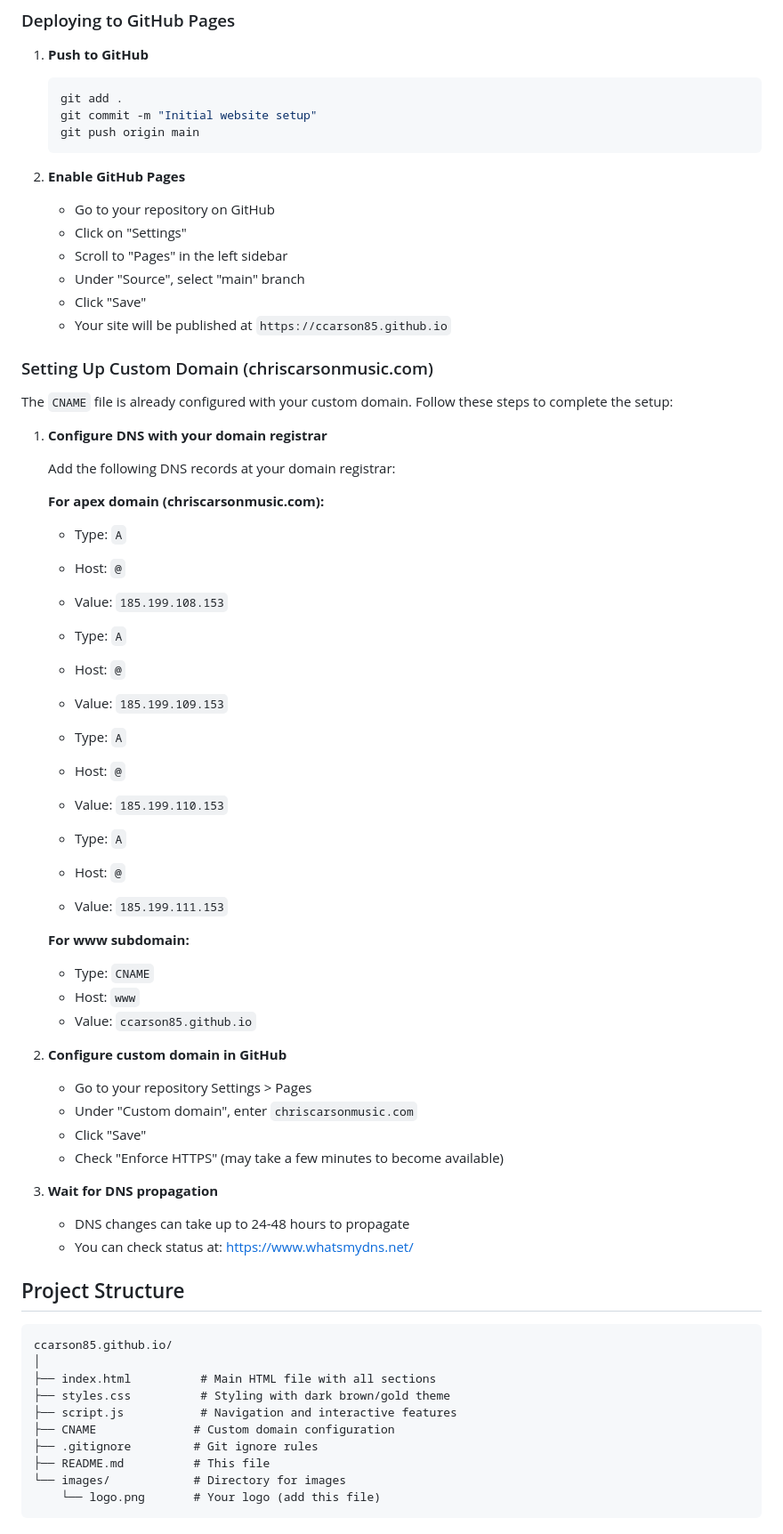
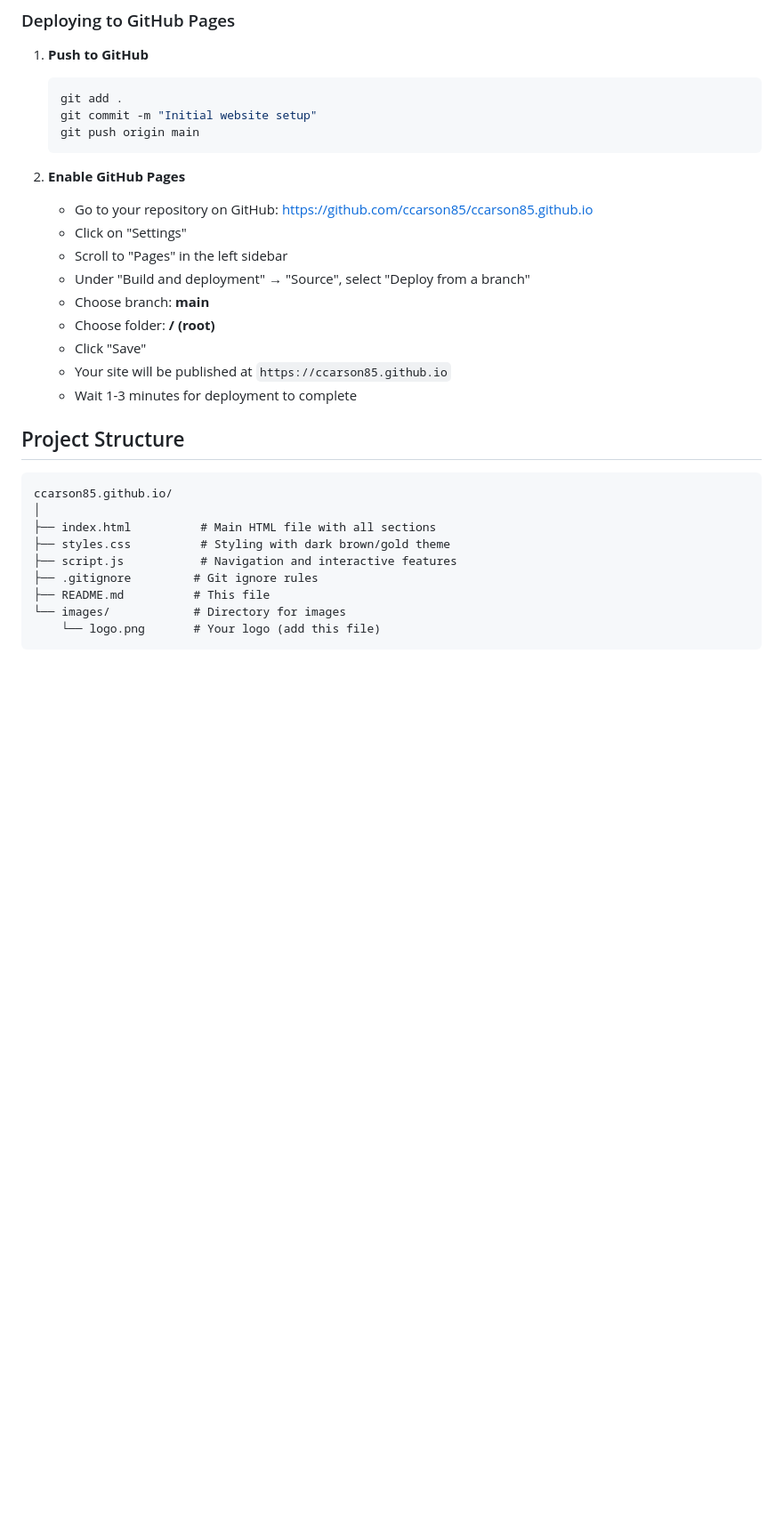
Before and after one commit to ccarson85/ccarson85.github.io, a Markdown page: README.md, the part around the change printed below. Shown: that part at 89% size. Rendered like a GitHub page; blank space fills up the shorter version.

Commit message:
Update README to remove custom domain instructions

````diff
--- a/README.md
+++ b/README.md
@@ -49,52 +49,15 @@ This is a static HTML website designed for hosting on GitHub Pages with a custom
    ```
 
 2. **Enable GitHub Pages**
-   - Go to your repository on GitHub
+   - Go to your repository on GitHub: https://github.com/ccarson85/ccarson85.github.io
    - Click on "Settings"
    - Scroll to "Pages" in the left sidebar
-   - Under "Source", select "main" branch
+   - Under "Build and deployment" → "Source", select "Deploy from a branch"
+   - Choose branch: **main**
+   - Choose folder: **/ (root)**
    - Click "Save"
    - Your site will be published at `https://ccarson85.github.io`
-
-### Setting Up Custom Domain (chriscarsonmusic.com)
-
-The `CNAME` file is already configured with your custom domain. Follow these steps to complete the setup:
-
-1. **Configure DNS with your domain registrar**
-
-   Add the following DNS records at your domain registrar:
-
-   **For apex domain (chriscarsonmusic.com):**
-   - Type: `A`
-   - Host: `@`
-   - Value: `185.199.108.153`
-
-   - Type: `A`
-   - Host: `@`
-   - Value: `185.199.109.153`
-
-   - Type: `A`
-   - Host: `@`
-   - Value: `185.199.110.153`
-
-   - Type: `A`
-   - Host: `@`
-   - Value: `185.199.111.153`
-
-   **For www subdomain:**
-   - Type: `CNAME`
-   - Host: `www`
-   - Value: `ccarson85.github.io`
-
-2. **Configure custom domain in GitHub**
-   - Go to your repository Settings > Pages
-   - Under "Custom domain", enter `chriscarsonmusic.com`
-   - Click "Save"
-   - Check "Enforce HTTPS" (may take a few minutes to become available)
-
-3. **Wait for DNS propagation**
-   - DNS changes can take up to 24-48 hours to propagate
-   - You can check status at: https://www.whatsmydns.net/
+   - Wait 1-3 minutes for deployment to complete
 
 ## Project Structure
 
@@ -104,7 +67,6 @@ ccarson85.github.io/
 ├── index.html          # Main HTML file with all sections
 ├── styles.css          # Styling with dark brown/gold theme
 ├── script.js           # Navigation and interactive features
-├── CNAME              # Custom domain configuration
 ├── .gitignore         # Git ignore rules
 ├── README.md          # This file
 └── images/            # Directory for images
````
Also changed, not shown: other parts of README.md (+1 -2 lines).
